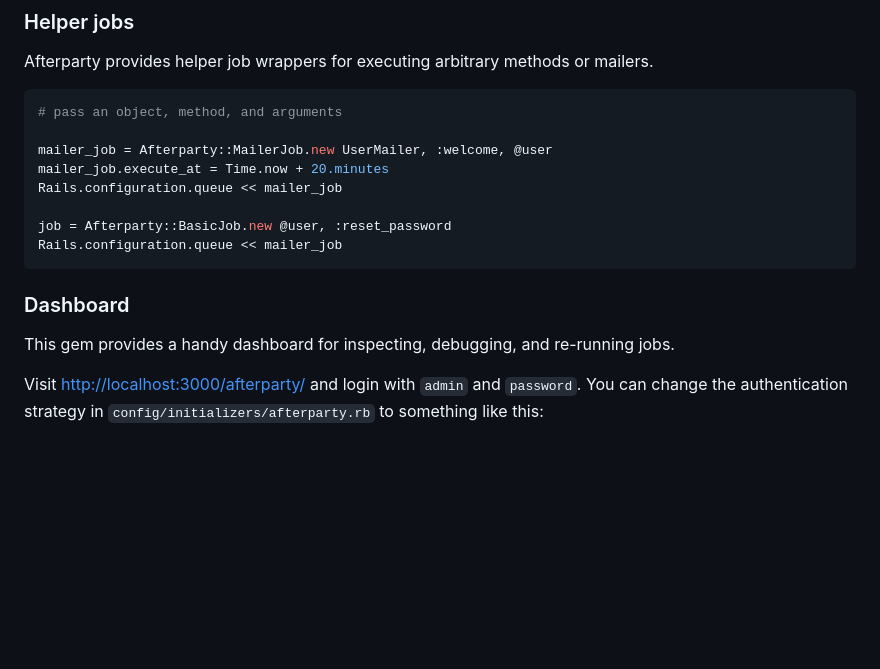
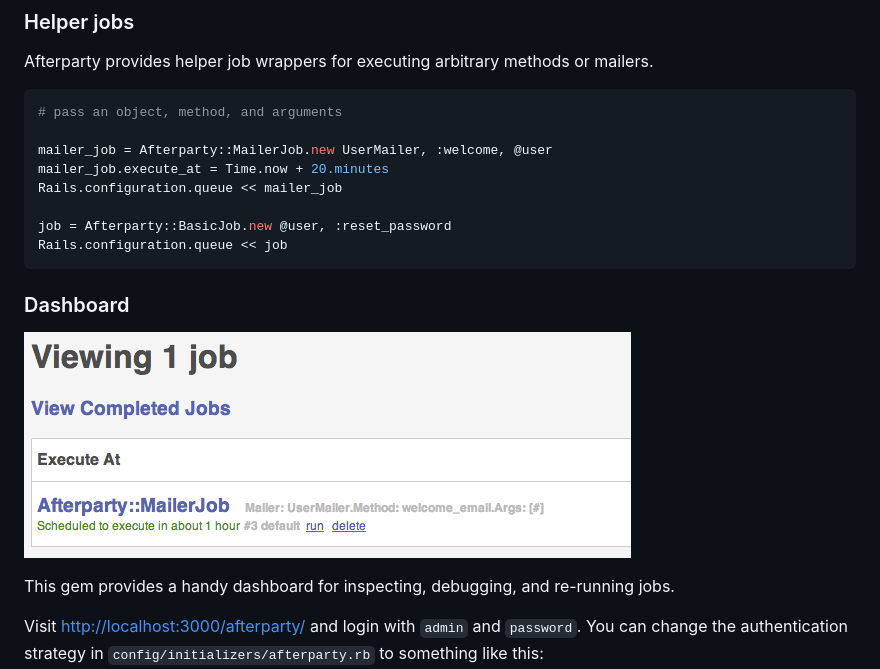
Before and after one commit to hstove/afterparty, a Markdown page: README.md, the part around the change. Drawn GitHub-style; pictures changed too: docs/dashboard.png (added); blank space fills up the shorter version.

Commit message:
screenshot

```diff
--- a/README.md
+++ b/README.md
@@ -57,10 +57,12 @@ mailer_job.execute_at = Time.now + 20.minutes
 Rails.configuration.queue << mailer_job
 
 job = Afterparty::BasicJob.new @user, :reset_password
-Rails.configuration.queue << mailer_job
+Rails.configuration.queue << job
 ~~~
 
 ### Dashboard
+
+![dashboard screenshot](https://github.com/hstove/afterparty/blob/master/docs/dashboard.png)
 
 This gem provides a handy dashboard for inspecting, debugging, and re-running jobs.
 
```
